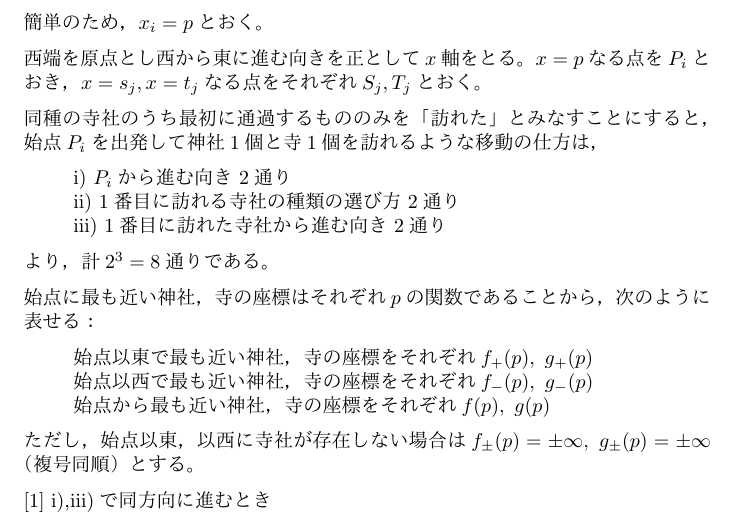
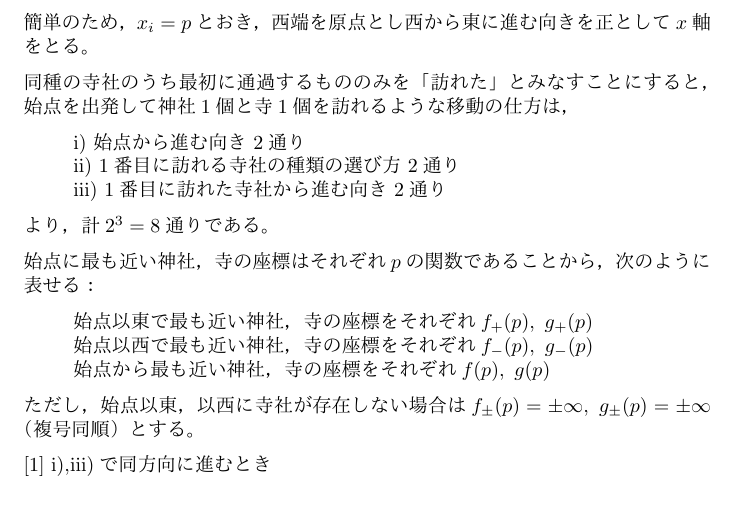
Before and after one commit to oimou/procon, a LaTeX document (abc/abc119/d/proof.tex): part of the page, cut so that both start at the same text. The pictures show the PDF file abc/abc119/d/proof.pdf that the author committed with the source.

Commit message:
fix a proof

```diff
--- a/abc/abc119/d/proof.tex
+++ b/abc/abc119/d/proof.tex
@@ -6,9 +6,6 @@
 
 \begin{document}
 
-簡単のため，$x_i = p$とおく。
-
-西端を原点とし西から東に進む向きを正として$x$軸をとる。
-$x = p$なる点を$P_i$とおき，$x = s_j, x = t_j$なる点をそれぞれ$S_j, T_j$とおく。
+簡単のため，$x_i = p$とおき，西端を原点とし西から東に進む向きを正として$x$軸をとる。
 
 同種の寺社のうち最初に通過するもののみを「訪れた」とみなすことにすると，
@@ -16,5 +13,5 @@ $x = p$なる点を$P_i$とおき，$x = s_j, x = t_j$なる点をそれぞれ$S
 \begin{quote}
-    i) $P_i$から進む向き 2通り \\
+    i) 始点から進む向き 2通り \\
     ii) 1番目に訪れる寺社の種類の選び方 2通り \\
     iii) 1番目に訪れた寺社から進む向き 2通り
 \end{quote}
```
Also changed, not shown: abc/abc119/d/proof.pdf, abc/abc119/d/proof.tex (2 more changed lines).
